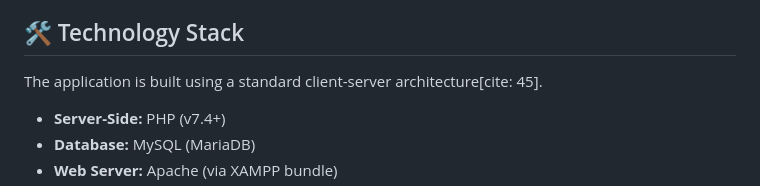
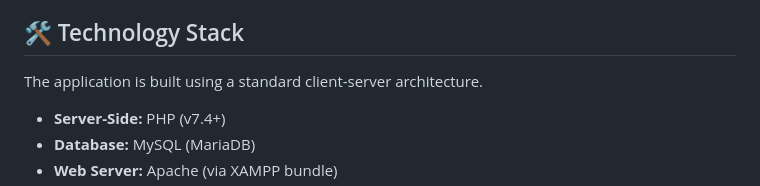
Before and after one commit to yogapriyasahoo/HEALTHCARE-PORTAL, a Markdown page: README.md, the part around the change. Rendered like a GitHub page.

```diff
--- a/README.md
+++ b/README.md
@@ -26,7 +26,7 @@ The primary objective of this portal is to create a centralized hub where users
 * **Top Doctor Listings:** View names of leading specialists associated with specific treatments.
 
 ## 🛠 Technology Stack
-The application is built using a standard client-server architecture[cite: 45].
+The application is built using a standard client-server architecture.
 
 * **Server-Side:** PHP (v7.4+)
 * **Database:** MySQL (MariaDB)
```
